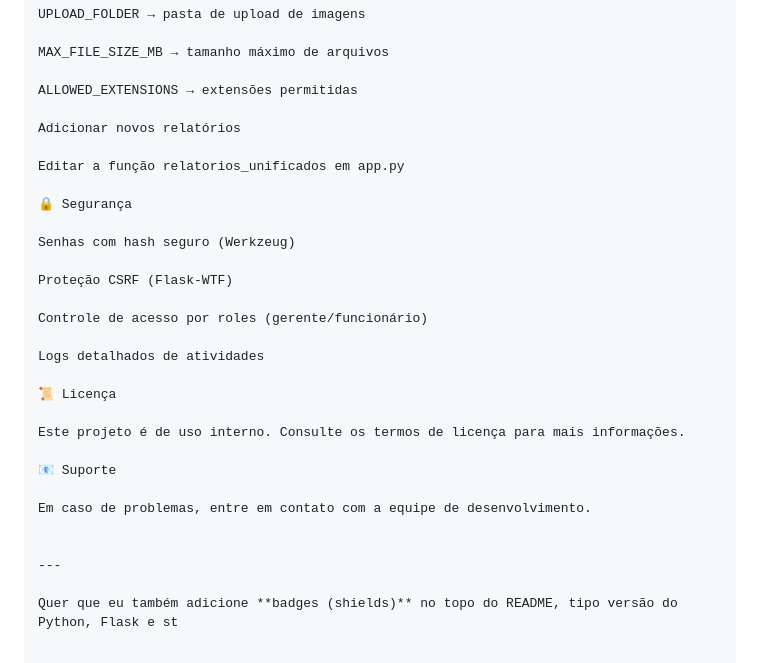
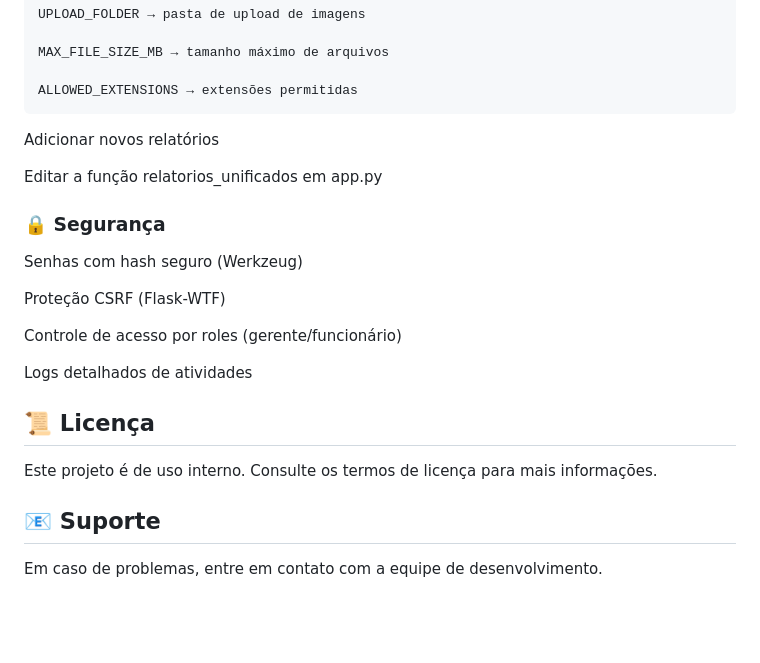
Before and after one commit to Junior36912/Projeto-Acougue, a Markdown page: README.md, the part around one of its changes. GitHub-like rendering; blank space fills up the shorter version.

````diff
--- a/README.md
+++ b/README.md
@@ -140,12 +131,13 @@ UPLOAD_FOLDER → pasta de upload de imagens
 MAX_FILE_SIZE_MB → tamanho máximo de arquivos
 
 ALLOWED_EXTENSIONS → extensões permitidas
+```
 
 Adicionar novos relatórios
 
 Editar a função relatorios_unificados em app.py
 
-🔒 Segurança
+### 🔒 Segurança
 
 Senhas com hash seguro (Werkzeug)
 
@@ -155,15 +147,10 @@ Controle de acesso por roles (gerente/funcionário)
 
 Logs detalhados de atividades
 
-📜 Licença
+## 📜 Licença
 
 Este projeto é de uso interno. Consulte os termos de licença para mais informações.
 
-📧 Suporte
+## 📧 Suporte
 
 Em caso de problemas, entre em contato com a equipe de desenvolvimento.
-
-
----
-
-Quer que eu também adicione **badges (shields)** no topo do README, tipo versão do Python, Flask e st
````
Also changed, not shown: other parts of README.md (+25 -34 lines).
